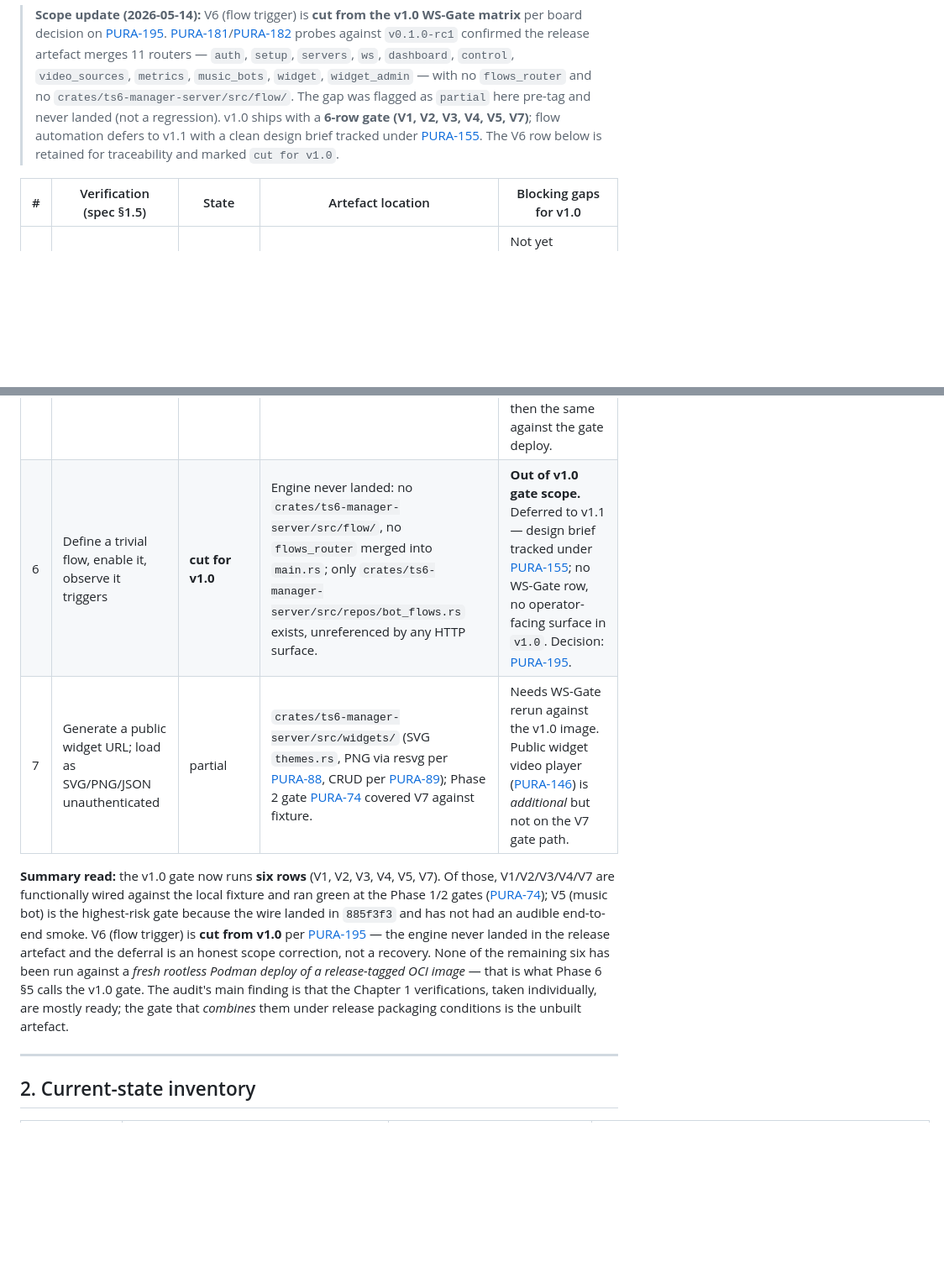
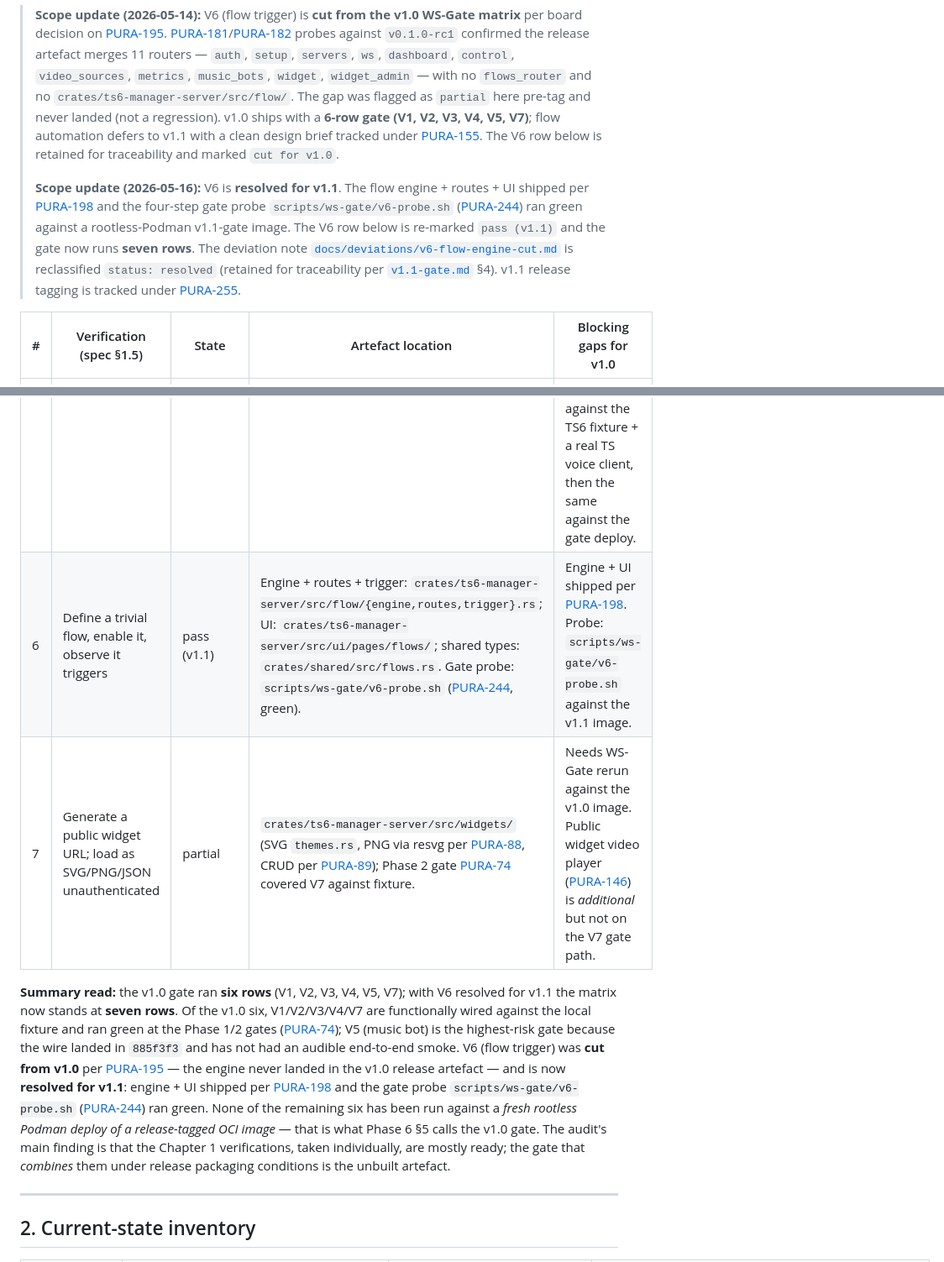
Before and after one commit to FrozenTear/teamspeak-admin-panel, a Markdown page: docs/phase6/readiness-audit.md, 2 parts joined by grey strips. Shown at 84% size. GitHub-like rendering; blank space fills up the shorter version.

```diff
--- a/docs/phase6/readiness-audit.md
+++ b/docs/phase6/readiness-audit.md
@@ -20,6 +20,8 @@ The seven verifications are quoted from `study-documents/ts6-manager-spec.md` §
 - **cut for v1.0** — verification deferred to a post-v1.0 release; deviation recorded in the gate scope row below.
 
 > **Scope update (2026-05-14):** V6 (flow trigger) is **cut from the v1.0 WS-Gate matrix** per board decision on [PURA-195](/PURA/issues/PURA-195). [PURA-181](/PURA/issues/PURA-181)/[PURA-182](/PURA/issues/PURA-182) probes against `v0.1.0-rc1` confirmed the release artefact merges 11 routers — `auth`, `setup`, `servers`, `ws`, `dashboard`, `control`, `video_sources`, `metrics`, `music_bots`, `widget`, `widget_admin` — with no `flows_router` and no `crates/ts6-manager-server/src/flow/`. The gap was flagged as `partial` here pre-tag and never landed (not a regression). v1.0 ships with a **6-row gate (V1, V2, V3, V4, V5, V7)**; flow automation defers to v1.1 with a clean design brief tracked under [PURA-155](/PURA/issues/PURA-155). The V6 row below is retained for traceability and marked `cut for v1.0`.
+>
+> **Scope update (2026-05-16):** V6 is **resolved for v1.1**. The flow engine + routes + UI shipped per [PURA-198](/PURA/issues/PURA-198) and the four-step gate probe `scripts/ws-gate/v6-probe.sh` ([PURA-244](/PURA/issues/PURA-244)) ran green against a rootless-Podman v1.1-gate image. The V6 row below is re-marked `pass (v1.1)` and the gate now runs **seven rows**. The deviation note [`docs/deviations/v6-flow-engine-cut.md`](../deviations/v6-flow-engine-cut.md) is reclassified `status: resolved` (retained for traceability per [`v1.1-gate.md`](../flows/v1.1-gate.md) §4). v1.1 release tagging is tracked under [PURA-255](/PURA/issues/PURA-255).
 
 | # | Verification (spec §1.5) | State | Artefact location | Blocking gaps for v1.0 |
 |---|---|---|---|---|
@@ -28,10 +30,10 @@ The seven verifications are quoted from `study-documents/ts6-manager-spec.md` §
 | 3 | Read the live dashboard for that server | partial | `crates/ts6-manager-server/src/routes/dashboard.rs` + WS hub tick republisher [PURA-81](/PURA/issues/PURA-81) (still `in_review`). | [PURA-81](/PURA/issues/PURA-81) is in review — fold close-out into WS-Security or WS-Runbook before the gate. Otherwise needs fresh-deploy gate run. |
 | 4 | Issue at least one mutating action against the TS server (e.g., kick a client) | pass (against fixture) → partial (against gate deploy) | Phase 2 epic [PURA-66](/PURA/issues/PURA-66); QA evidence [PURA-74](/PURA/issues/PURA-74) ran V4 against the real TS6 fixture. | Needs WS-Gate rerun against the v1.0 image; otherwise wired. Finding A fixup tracked under [PURA-193](/PURA/issues/PURA-193) / [PURA-196](/PURA/issues/PURA-196). |
 | 5 | Connect a music bot to a channel and stream a known-good radio URL | not yet exercised | Voice path: `crates/voice/` (forked tsproto); pipeline: `crates/music-bot-audio/`; wire: [PURA-154](/PURA/issues/PURA-154) commit `885f3f3` (`crates/music-bot-audio/src/pipeline.rs` → `bot.send_audio`). | **Highest-risk gate.** [PURA-154](/PURA/issues/PURA-154) only wired the call site; the end-to-end "audible in a real TS voice client" round-trip is unproven post-wire. Needs a `!radio` smoke against the TS6 fixture + a real TS voice client, then the same against the gate deploy. |
-| 6 | Define a trivial flow, enable it, observe it triggers | **cut for v1.0** | Engine never landed: no `crates/ts6-manager-server/src/flow/`, no `flows_router` merged into `main.rs`; only `crates/ts6-manager-server/src/repos/bot_flows.rs` exists, unreferenced by any HTTP surface. | **Out of v1.0 gate scope.** Deferred to v1.1 — design brief tracked under [PURA-155](/PURA/issues/PURA-155); no WS-Gate row, no operator-facing surface in `v1.0`. Decision: [PURA-195](/PURA/issues/PURA-195). |
+| 6 | Define a trivial flow, enable it, observe it triggers | pass (v1.1) | Engine + routes + trigger: `crates/ts6-manager-server/src/flow/{engine,routes,trigger}.rs`; UI: `crates/ts6-manager-server/src/ui/pages/flows/`; shared types: `crates/shared/src/flows.rs`. Gate probe: `scripts/ws-gate/v6-probe.sh` ([PURA-244](/PURA/issues/PURA-244), green). | Engine + UI shipped per [PURA-198](/PURA/issues/PURA-198). Probe: `scripts/ws-gate/v6-probe.sh` against the v1.1 image. |
 | 7 | Generate a public widget URL; load as SVG/PNG/JSON unauthenticated | partial | `crates/ts6-manager-server/src/widgets/` (SVG `themes.rs`, PNG via resvg per [PURA-88](/PURA/issues/PURA-88), CRUD per [PURA-89](/PURA/issues/PURA-89)); Phase 2 gate [PURA-74](/PURA/issues/PURA-74) covered V7 against fixture. | Needs WS-Gate rerun against the v1.0 image. Public widget video player ([PURA-146](/PURA/issues/PURA-146)) is *additional* but not on the V7 gate path. |
 
-**Summary read:** the v1.0 gate now runs **six rows** (V1, V2, V3, V4, V5, V7). Of those, V1/V2/V3/V4/V7 are functionally wired against the local fixture and ran green at the Phase 1/2 gates ([PURA-74](/PURA/issues/PURA-74)); V5 (music bot) is the highest-risk gate because the wire landed in `885f3f3` and has not had an audible end-to-end smoke. V6 (flow trigger) is **cut from v1.0** per [PURA-195](/PURA/issues/PURA-195) — the engine never landed in the release artefact and the deferral is an honest scope correction, not a recovery. None of the remaining six has been run against a *fresh rootless Podman deploy of a release-tagged OCI image* — that is what Phase 6 §5 calls the v1.0 gate. The audit's main finding is that the Chapter 1 verifications, taken individually, are mostly ready; the gate that *combines* them under release packaging conditions is the unbuilt artefact.
+**Summary read:** the v1.0 gate ran **six rows** (V1, V2, V3, V4, V5, V7); with V6 resolved for v1.1 the matrix now stands at **seven rows**. Of the v1.0 six, V1/V2/V3/V4/V7 are functionally wired against the local fixture and ran green at the Phase 1/2 gates ([PURA-74](/PURA/issues/PURA-74)); V5 (music bot) is the highest-risk gate because the wire landed in `885f3f3` and has not had an audible end-to-end smoke. V6 (flow trigger) was **cut from v1.0** per [PURA-195](/PURA/issues/PURA-195) — the engine never landed in the v1.0 release artefact — and is now **resolved for v1.1**: engine + UI shipped per [PURA-198](/PURA/issues/PURA-198) and the gate probe `scripts/ws-gate/v6-probe.sh` ([PURA-244](/PURA/issues/PURA-244)) ran green. None of the remaining six has been run against a *fresh rootless Podman deploy of a release-tagged OCI image* — that is what Phase 6 §5 calls the v1.0 gate. The audit's main finding is that the Chapter 1 verifications, taken individually, are mostly ready; the gate that *combines* them under release packaging conditions is the unbuilt artefact.
 
 ---
 
```
Also changed, not shown: docs/deviations/v6-flow-engine-cut.md (+40 -0 lines).
